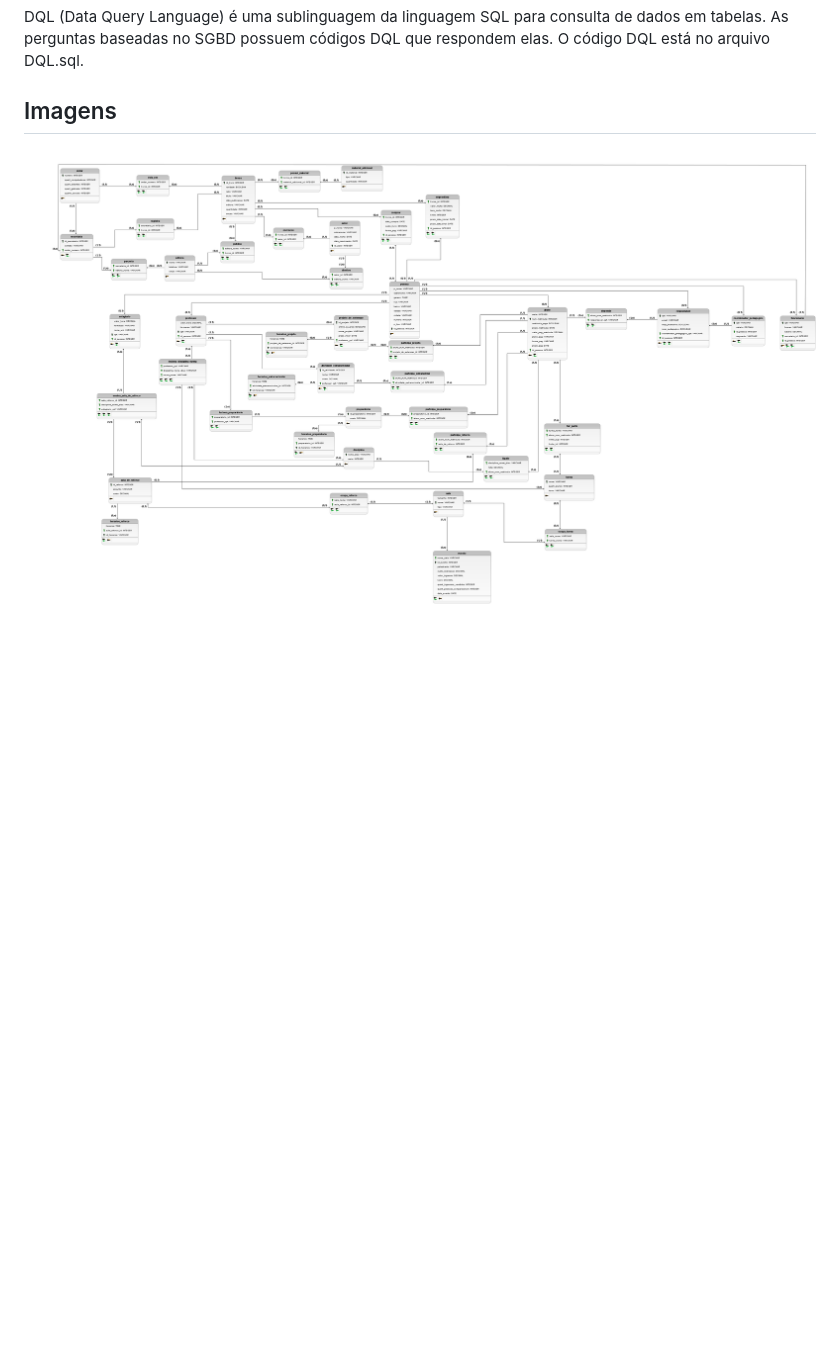
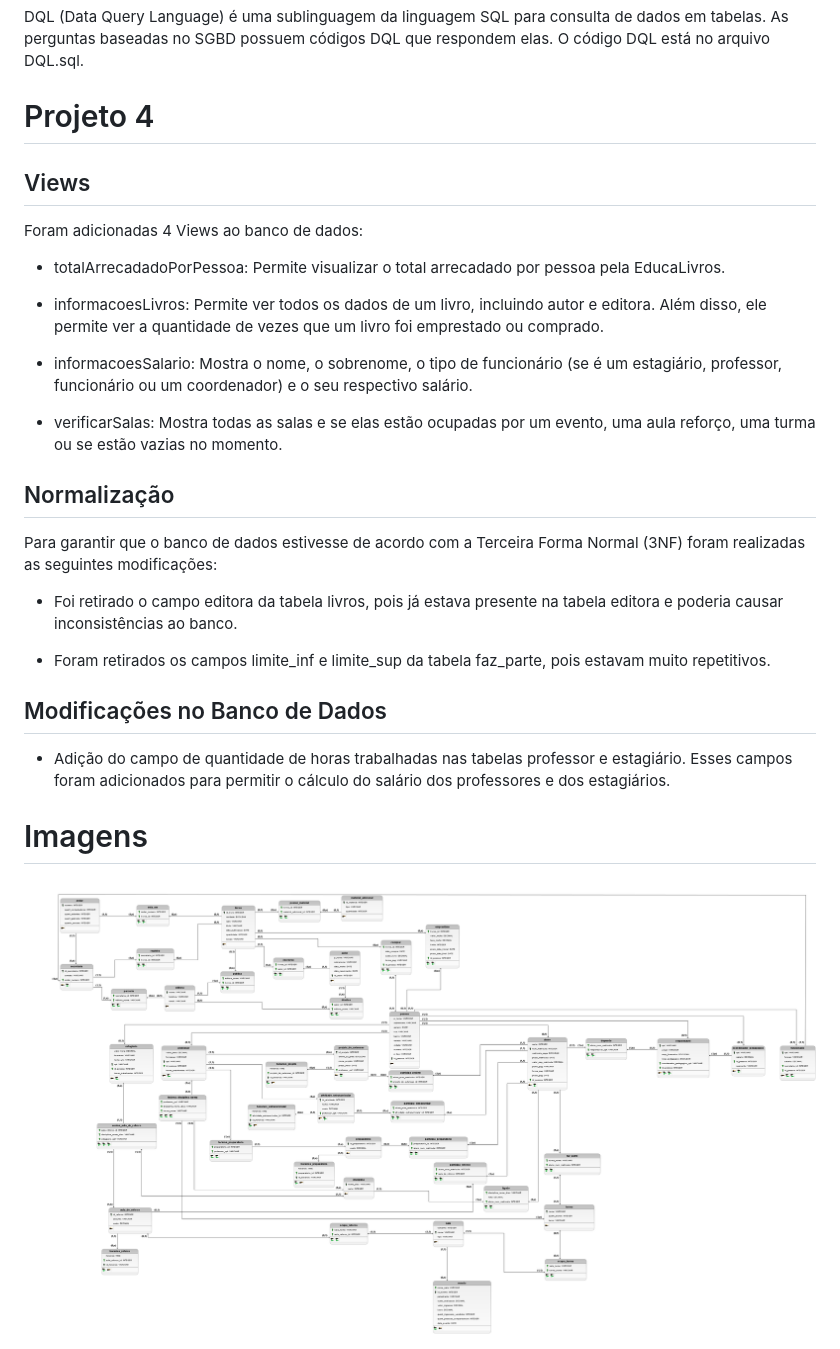
Before and after one commit to HeloisaJ/BD_Projetos-2-e-4, a Markdown page: README.md, the part around the change. Rendered like a GitHub page; pictures changed too: Imagens/Imagem_Lógico.png; blank space fills up the shorter version.

Commit message:
Ajustes no readme e foto do modelo lógico atualizado

```diff
--- a/README.md
+++ b/README.md
@@ -80,7 +80,33 @@ Tentar estimular os alunos a participarem de projetos de extensão. Se o projeto
 DQL (Data Query Language) é uma sublinguagem da linguagem SQL para consulta de dados em tabelas.
 As perguntas baseadas no SGBD possuem códigos DQL que respondem elas. O código DQL está no arquivo DQL.sql.
 
-## Imagens
+# Projeto 4
+
+## Views
+
+Foram adicionadas 4 Views ao banco de dados:
+
+- totalArrecadadoPorPessoa: Permite visualizar o total arrecadado por pessoa pela EducaLivros.
+
+- informacoesLivros: Permite ver todos os dados de um livro, incluindo autor e editora. Além disso, ele permite ver a quantidade de vezes que um livro foi emprestado ou comprado.
+
+- informacoesSalario: Mostra o nome, o sobrenome, o tipo de funcionário (se é um estagiário, professor, funcionário ou um coordenador) e o seu respectivo salário.
+
+- verificarSalas: Mostra todas as salas e se elas estão ocupadas por um evento, uma aula reforço, uma turma ou se estão vazias no momento.
+
+## Normalização
+
+Para garantir que o banco de dados estivesse de acordo com a Terceira Forma Normal (3NF) foram realizadas as seguintes modificações:
+
+- Foi retirado o campo editora da tabela livros, pois já estava presente na tabela editora e poderia causar inconsistências ao banco.
+
+- Foram retirados os campos limite_inf e limite_sup da tabela faz_parte, pois estavam muito repetitivos.
+
+## Modificações no Banco de Dados
+
+- Adição do campo de quantidade de horas trabalhadas nas tabelas professor e estagiário. Esses campos foram adicionados para permitir o cálculo do salário dos professores e dos estagiários.
+
+# Imagens
 
 ![](/Imagens/Imagem_Lógico.png)
 
```
